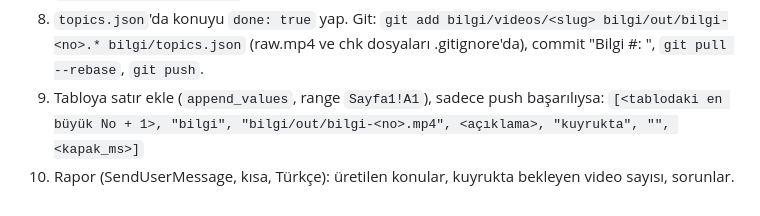
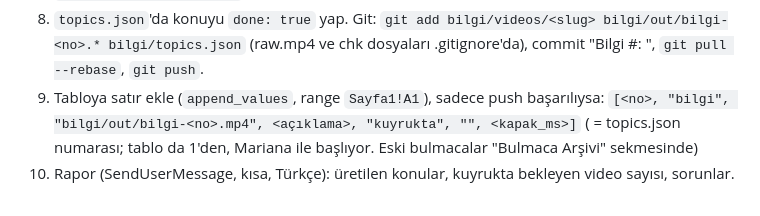
Before and after one commit to dugun20/birsorubirvideo, a Markdown page: bilgi/RUNBOOK.md, the part around the change. GitHub-like rendering.

Commit message:
bilgi runbook: tablo numarası = konu numarası

```diff
--- a/bilgi/RUNBOOK.md
+++ b/bilgi/RUNBOOK.md
@@ -59,5 +59,5 @@ yapılmasını onayladı: kullanıcıya soru sorma.
 8. `topics.json`'da konuyu `done: true` yap. Git: `git add bilgi/videos/<slug> bilgi/out/bilgi-<no>.* bilgi/topics.json`
    (raw.mp4 ve chk dosyaları .gitignore'da), commit "Bilgi #<no>: <slug>", `git pull --rebase`, `git push`.
 9. Tabloya satır ekle (`append_values`, range `Sayfa1!A1`), sadece push başarılıysa:
-   `[<tablodaki en büyük No + 1>, "bilgi", "bilgi/out/bilgi-<no>.mp4", <açıklama>, "kuyrukta", "", <kapak_ms>]`
+   `[<no>, "bilgi", "bilgi/out/bilgi-<no>.mp4", <açıklama>, "kuyrukta", "", <kapak_ms>]` (<no> = topics.json numarası; tablo da 1'den, Mariana ile başlıyor. Eski bulmacalar "Bulmaca Arşivi" sekmesinde)
 10. Rapor (SendUserMessage, kısa, Türkçe): üretilen konular, kuyrukta bekleyen video sayısı, sorunlar.
```
